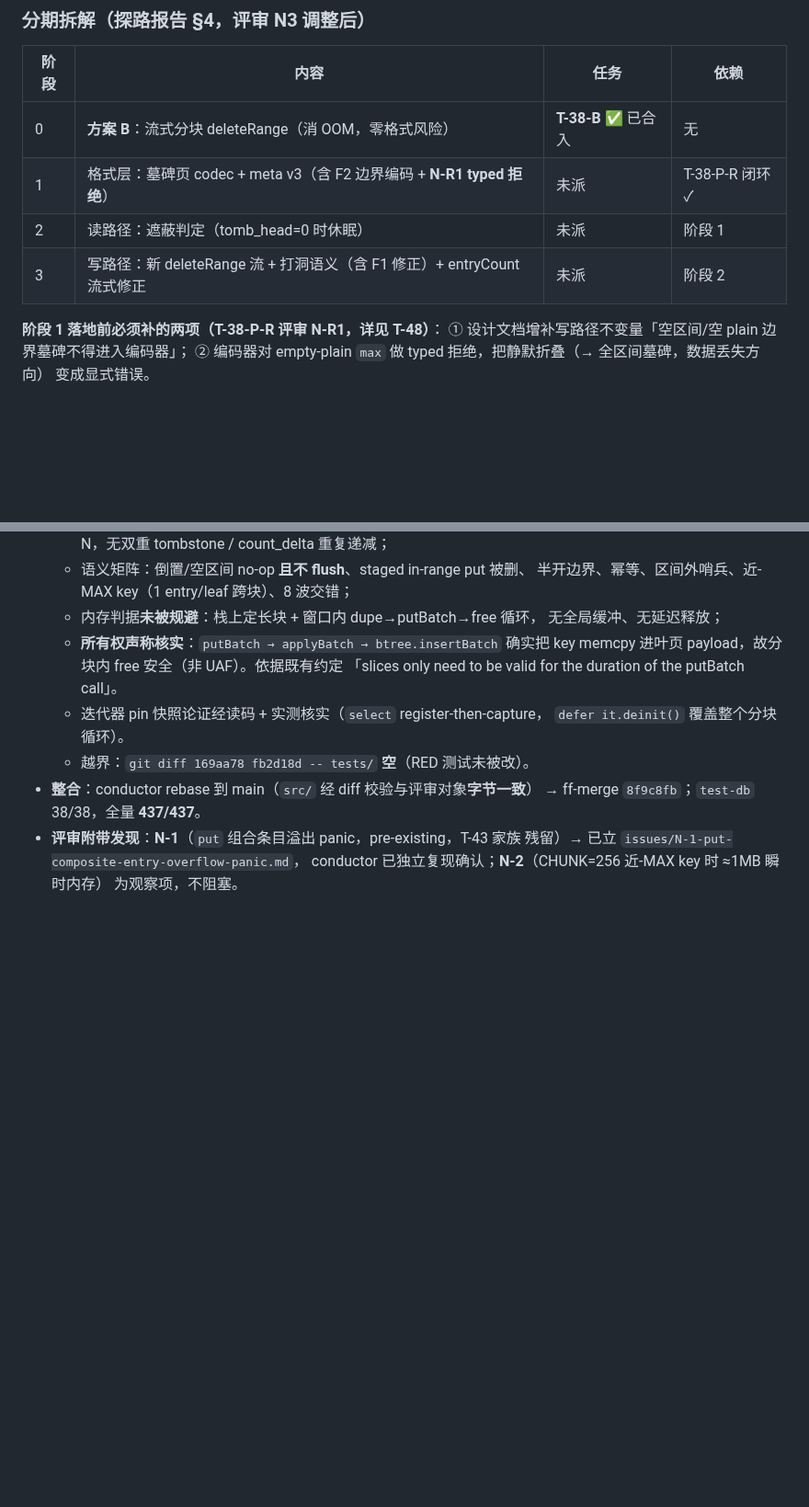
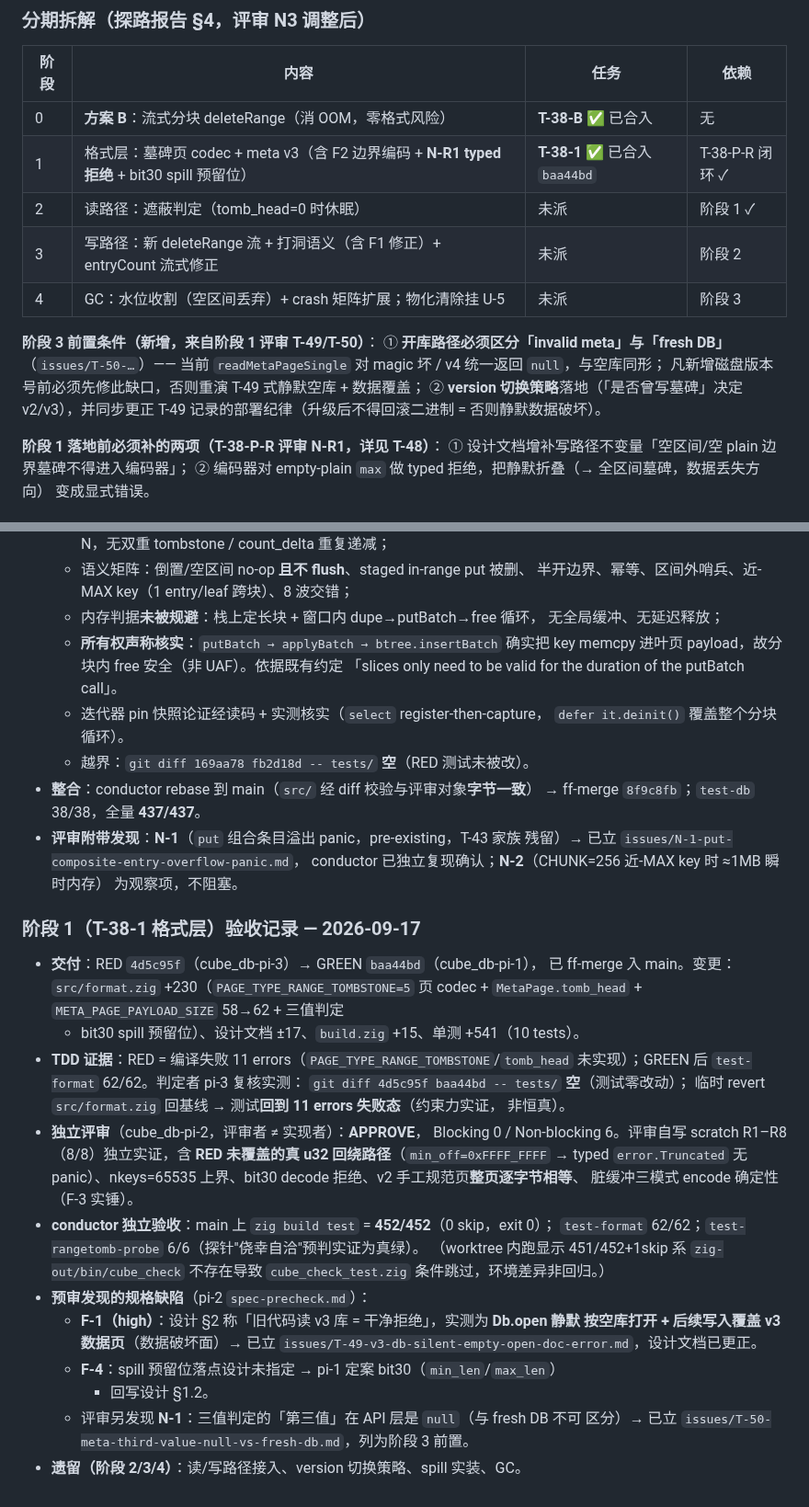
Before and after one commit to tt67wq/cube_db, a Markdown page: issues/T-38-deleteRange-efficient-range-tombstone.md, 2 parts joined by grey strips. Shown at 92% size. Rendered like a GitHub page; blank space fills up the shorter version.

```diff
--- a/issues/T-38-deleteRange-efficient-range-tombstone.md
+++ b/issues/T-38-deleteRange-efficient-range-tombstone.md
@@ -94,9 +96,17 @@ select 迭代器 + tombstone 批量提交实现"），但**没有披露 O(range)
 | 阶段 | 内容 | 任务 | 依赖 |
 |---|---|---|---|
 | 0 | **方案 B**：流式分块 deleteRange（消 OOM，零格式风险） | **T-38-B** ✅ 已合入 | 无 |
-| 1 | 格式层：墓碑页 codec + meta v3（含 F2 边界编码 + **N-R1 typed 拒绝**） | 未派 | T-38-P-R 闭环 ✓ |
-| 2 | 读路径：遮蔽判定（tomb_head=0 时休眠） | 未派 | 阶段 1 |
+| 1 | 格式层：墓碑页 codec + meta v3（含 F2 边界编码 + **N-R1 typed 拒绝** + bit30 spill 预留位） | **T-38-1** ✅ 已合入 `baa44bd` | T-38-P-R 闭环 ✓ |
+| 2 | 读路径：遮蔽判定（tomb_head=0 时休眠） | 未派 | 阶段 1 ✓ |
 | 3 | 写路径：新 deleteRange 流 + 打洞语义（含 F1 修正）+ entryCount 流式修正 | 未派 | 阶段 2 |
+| 4 | GC：水位收割（空区间丢弃）+ crash 矩阵扩展；物化清除挂 U-5 | 未派 | 阶段 3 |
+
+**阶段 3 前置条件（新增，来自阶段 1 评审 T-49/T-50）**：
+① **开库路径必须区分「invalid meta」与「fresh DB」**（`issues/T-50-…`）——
+   当前 `readMetaPageSingle` 对 magic 坏 / v4 统一返回 `null`，与空库同形；
+   凡新增磁盘版本号前必须先修此缺口，否则重演 T-49 式静默空库 + 数据覆盖；
+② **version 切换策略**落地（「是否曾写墓碑」决定 v2/v3），并同步更正
+   T-49 记录的部署纪律（升级后不得回滚二进制 = 否则静默数据破坏）。
 
 **阶段 1 落地前必须补的两项（T-38-P-R 评审 N-R1，详见 T-48）**：
 ① 设计文档增补写路径不变量「空区间/空 plain 边界墓碑不得进入编码器」；
@@ -141,3 +151,33 @@ select 迭代器 + tombstone 批量提交实现"），但**没有披露 O(range)
   残留）→ 已立 `issues/N-1-put-composite-entry-overflow-panic.md`，
   conductor 已独立复现确认；**N-2**（CHUNK=256 近-MAX key 时 ≈1MB 瞬时内存）
   为观察项，不阻塞。
+
+### 阶段 1（T-38-1 格式层）验收记录 — 2026-09-17
+
+- **交付**：RED `4d5c95f`（cube_db-pi-3）→ GREEN `baa44bd`（cube_db-pi-1），
+  已 ff-merge 入 main。变更：`src/format.zig` +230（`PAGE_TYPE_RANGE_TOMBSTONE=5`
+  页 codec + `MetaPage.tomb_head` + `META_PAGE_PAYLOAD_SIZE` 58→62 + 三值判定
+  + bit30 spill 预留位）、设计文档 ±17、`build.zig` +15、单测 +541（10 tests）。
+- **TDD 证据**：RED = 编译失败 11 errors（`PAGE_TYPE_RANGE_TOMBSTONE`/`tomb_head`
+  未实现）；GREEN 后 `test-format` 62/62。判定者 pi-3 复核实测：
+  `git diff 4d5c95f baa44bd -- tests/` **空**（测试零改动）；
+  临时 revert `src/format.zig` 回基线 → 测试**回到 11 errors 失败态**（约束力实证，
+  非恒真）。
+- **独立评审**（cube_db-pi-2，评审者 ≠ 实现者）：**APPROVE**，
+  Blocking 0 / Non-blocking 6。评审自写 scratch R1–R8（8/8）独立实证，含
+  **RED 未覆盖的真 u32 回绕路径**（`min_off=0xFFFF_FFFF` → typed `error.Truncated`
+  无 panic）、nkeys=65535 上界、bit30 decode 拒绝、v2 手工规范页**整页逐字节相等**、
+  脏缓冲三模式 encode 确定性（F-3 实锤）。
+- **conductor 独立验收**：main 上 `zig build test` = **452/452**（0 skip，exit 0）；
+  `test-format` 62/62；`test-rangetomb-probe` 6/6（探针"侥幸自洽"预判实证为真绿）。
+  （worktree 内跑显示 451/452+1skip 系 `zig-out/bin/cube_check` 不存在导致
+  `cube_check_test.zig` 条件跳过，环境差异非回归。）
+- **预审发现的规格缺陷**（pi-2 `spec-precheck.md`）：
+  - **F-1（high）**：设计 §2 称「旧代码读 v3 库 = 干净拒绝」，实测为 **Db.open 静默
+    按空库打开 + 后续写入覆盖 v3 数据页**（数据破坏面）→ 已立
+    `issues/T-49-v3-db-silent-empty-open-doc-error.md`，设计文档已更正。
+  - **F-4**：spill 预留位落点设计未指定 → pi-1 定案 bit30（`min_len`/`max_len`）
+    + 回写设计 §1.2。
+  - 评审另发现 **N-1**：三值判定的「第三值」在 API 层是 `null`（与 fresh DB 不可
+    区分）→ 已立 `issues/T-50-meta-third-value-null-vs-fresh-db.md`，列为阶段 3 前置。
+- **遗留（阶段 2/3/4）**：读/写路径接入、version 切换策略、spill 实装、GC。
```
Also changed, not shown: other parts of issues/T-38-deleteRange-efficient-range-tombstone.md (+5 -3 lines), issues/T-49-v3-db-silent-empty-open-doc-error.md (added, +74 -0 lines), issues/T-50-meta-third-value-null-vs-fresh-db.md (added, +64 -0 lines).
